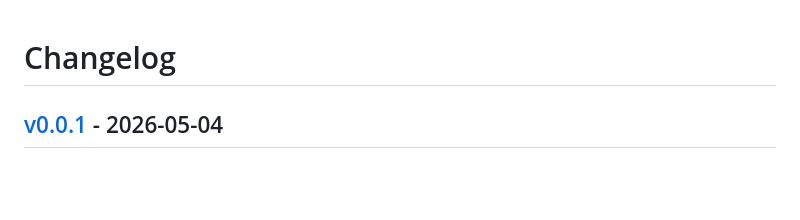
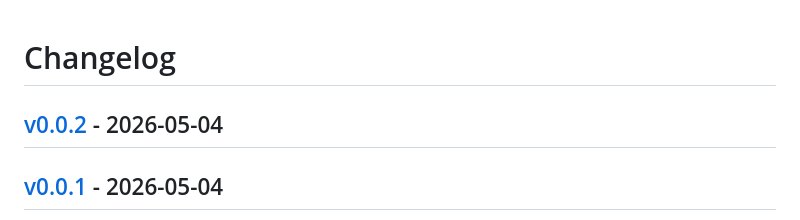
Before and after one commit to haruotsu/marunage, a Markdown page: CHANGELOG.md, the part around the change. GitHub-like rendering; blank space fills up the shorter version.

Commit message:
[tagpr] update CHANGELOG.md

```diff
--- a/CHANGELOG.md
+++ b/CHANGELOG.md
@@ -1,4 +1,6 @@
 # Changelog
+
+## [v0.0.2](https://github.com/haruotsu/marunage/compare/v0.0.1...v0.0.2) - 2026-05-04
 
 ## [v0.0.1](https://github.com/haruotsu/marunage/commits/v0.0.1) - 2026-05-04
 - ci: tagpr でリリースを自動化 by @haruotsu in https://github.com/haruotsu/marunage/pull/1
```
